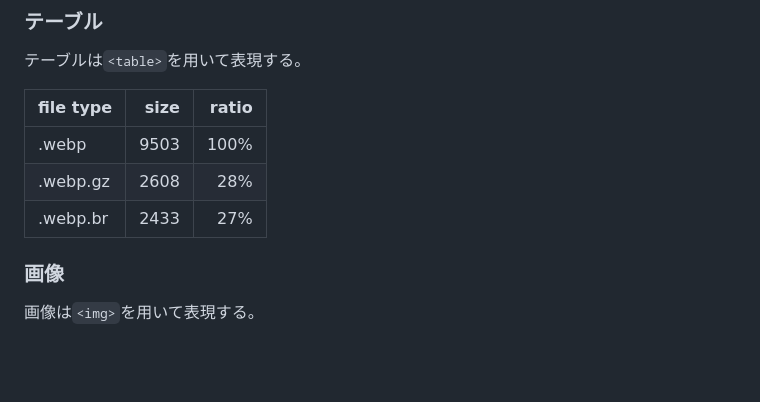
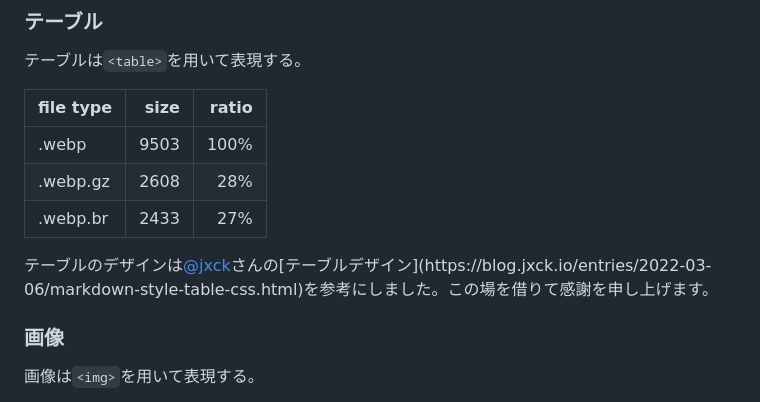
Before and after one commit to re-taro/blog.re-taro.dev, a Markdown page: contents/01HXEV0G1DXQR91W6G90M7CKGR/slug.md, the part around the change. Rendered like a GitHub page; blank space fills up the shorter version.

Commit message:
feat: wrote initial slug

```diff
--- a/contents/01HXEV0G1DXQR91W6G90M7CKGR/slug.md
+++ b/contents/01HXEV0G1DXQR91W6G90M7CKGR/slug.md
@@ -87,6 +87,8 @@ publishedAt: 2004-04-25T05:52:00.000+09:00[Asia/Tokyo]
 | .webp     | 9503 |  100% |
 | .webp.gz  | 2608 |   28% |
 | .webp.br  | 2433 |   27% |
+
+テーブルのデザインは[@jxck](https://twitter.com/Jxck_)さんの[テーブルデザイン](https://blog.jxck.io/entries/2022-03-06/markdown-style-table-css.html)を参考にしました。この場を借りて感謝を申し上げます。
 
 ### 画像
 
```
